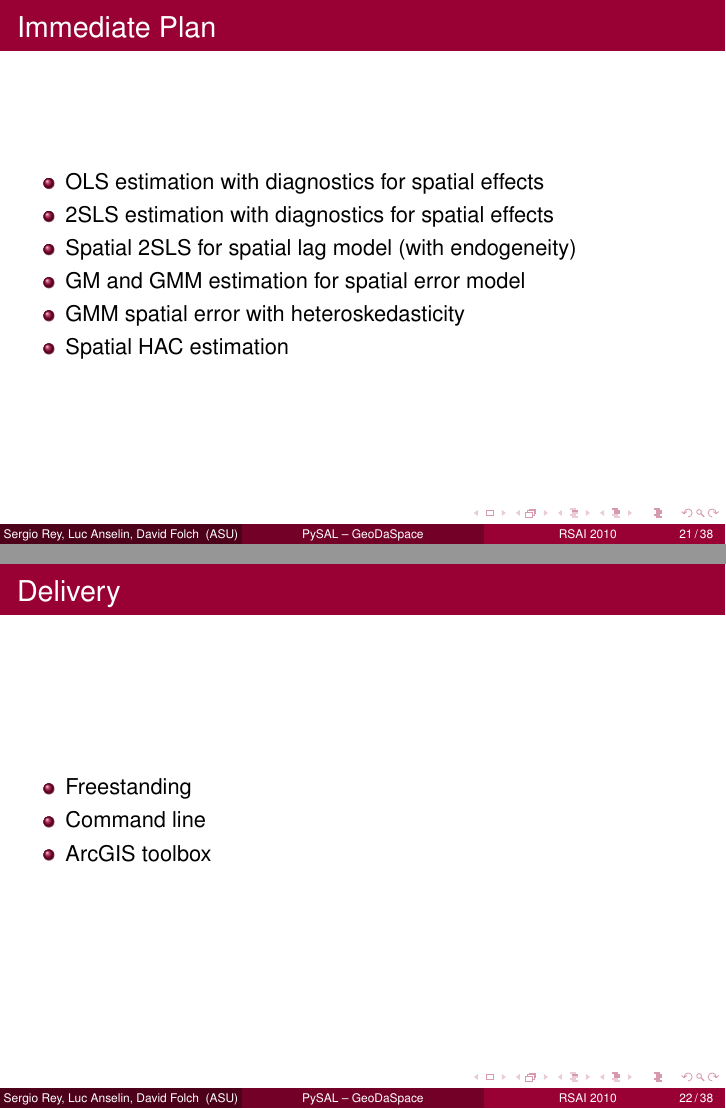
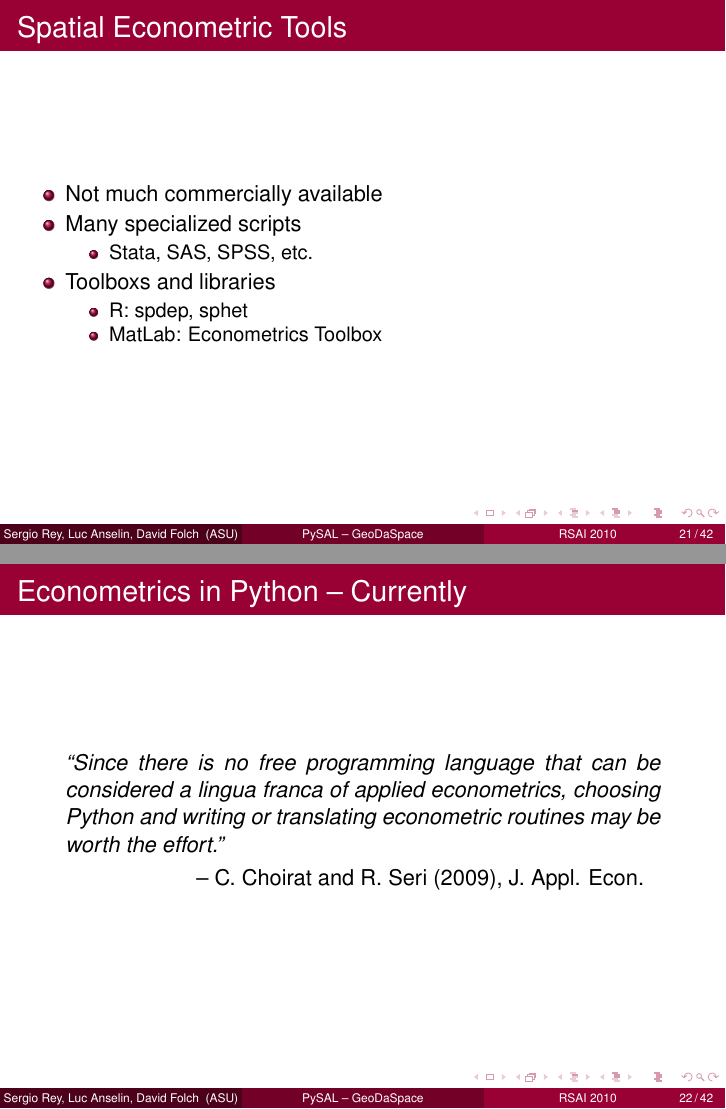
Before and after one commit to GeoDaCenter/GeoDaSpace, LaTeX slides (doc/rsai2010/rsai_2010.tex, which reads doc/rsai2010/part2.tex): pages 21 and 22 of 46 before the commit and pages 21 and 22 of 50 after it, joined at a grey line. Compiled offline with pdfLaTeX.

Commit message:
cleaned-up content for talk

```diff
--- a/doc/rsai2010/part2.tex
+++ b/doc/rsai2010/part2.tex
@@ -1,3 +1,30 @@
 \section{Spatial Econometrics}
 
 \subsection{Background}
+
+\begin{frame}
+	\frametitle{Spatial Econometric Tools}
+ \begin{itemize}
+ \item Not much commercially available
+ \item Many specialized scripts
+ \begin{itemize}
+ \item Stata, SAS, SPSS, etc.
+ \end{itemize}
+ \item Toolboxs and libraries
+ \begin{itemize}
+ \item R: spdep, sphet
+ \item MatLab: Econometrics Toolbox
+ \end{itemize}
+ \end{itemize}
+ \end{frame}
+
+\begin{frame}
+	\frametitle{Econometrics in Python -- Currently}
+  \begin{quote}
+  ``Since there is no free programming language that can be
+  considered a \emph{lingua franca} of applied econometrics, choosing
+  Python and writing or translating econometric routines may be
+  worth the effort.''
+  \end{quote}
+  \qquad\qquad\qquad\qquad -- C. Choirat and R. Seri (2009), J. Appl. Econ.
+ \end{frame}
@@ -15,8 +52,5 @@
  \end{frame}
 
 \begin{frame}
-	\frametitle{Delivery}
+	\frametitle{Challenges}
  \begin{itemize}
- \item Freestanding
- \item Command line
- \item ArcGIS toolbox
@@ -24,11 +61,5 @@
  \end{frame}
 
 \begin{frame}
-	\frametitle{From pySpace to GeoDaSpace}
-
-\begin{block}{First iteration}
+	\frametitle{Functionality}
  \begin{itemize}
- \item Had a fully functional version of GeoDaSpace
- \item Could not handle large problems $\rightarrow$ ~10,000 limit
- \item PySAL was not available $\rightarrow$ spatial weights
- \item Modularity $\rightarrow$ no reusable parts
@@ -35,7 +71 @@
  \end{itemize}
- \end{block}
-\begin{block}{Second iteration}
- \begin{itemize}
- \item Reuse the GUI nearly in its entirety
- \end{itemize}
- \end{block} \end{frame}
```
Also changed, not shown: doc/rsai2010/figures/gsls_setup.txt (added, +15 -0 lines), doc/rsai2010/part2.tex (48 more changed lines).
